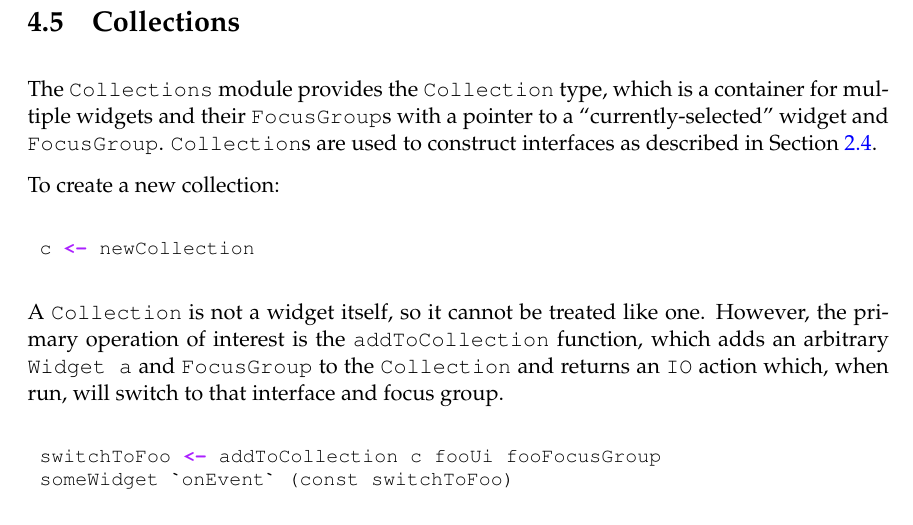
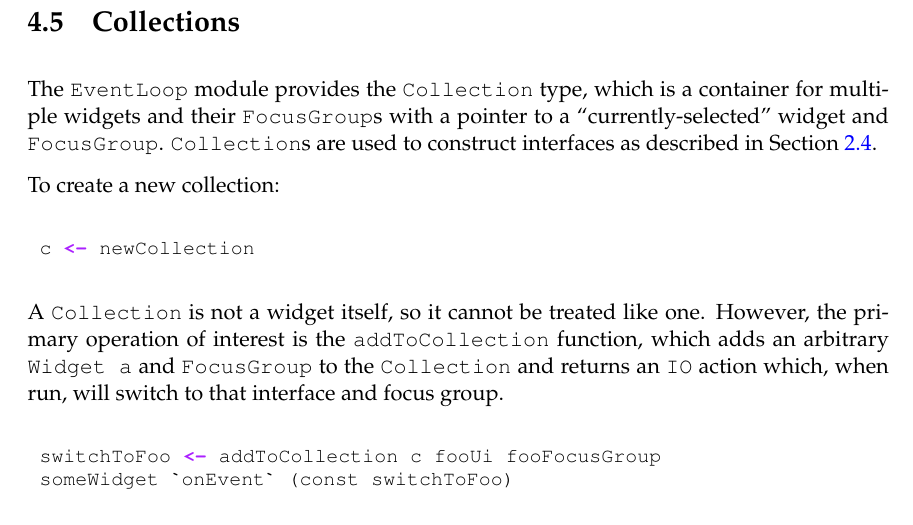
Before and after one commit to jtdaugherty/vty-ui, a LaTeX book (doc/vty-ui-users-manual.tex, which reads doc/ch4/Collection.tex): part of page 46 of 68, cut so that both start at the same text. Compiled offline with pdfLaTeX.

Commit message:
Merge collections into event loop module, simplify exported API
Ignore-this: 30c7600d969e2214b7099f43f74eef5f

darcs-hash:20110302063152-e018d-d8e3247856453b234dff754d3474ef15159c0193.gz

```diff
--- a/doc/ch4/Collection.tex
+++ b/doc/ch4/Collection.tex
@@ -1,7 +1,7 @@
 \section{Collections}
 
-The \fw{Collections} module provides the \fw{Collection} type, which
-is a container for multiple widgets and their \fw{FocusGroup}s with a
+The \fw{EventLoop} module provides the \fw{Collection} type, which is
+a container for multiple widgets and their \fw{FocusGroup}s with a
 pointer to a ``currently-selected'' widget and \fw{FocusGroup}.
 \fw{Collection}s are used to construct interfaces as described in
 Section \ref{sec:collections}.
```
Also changed, not shown: 4 other files.
